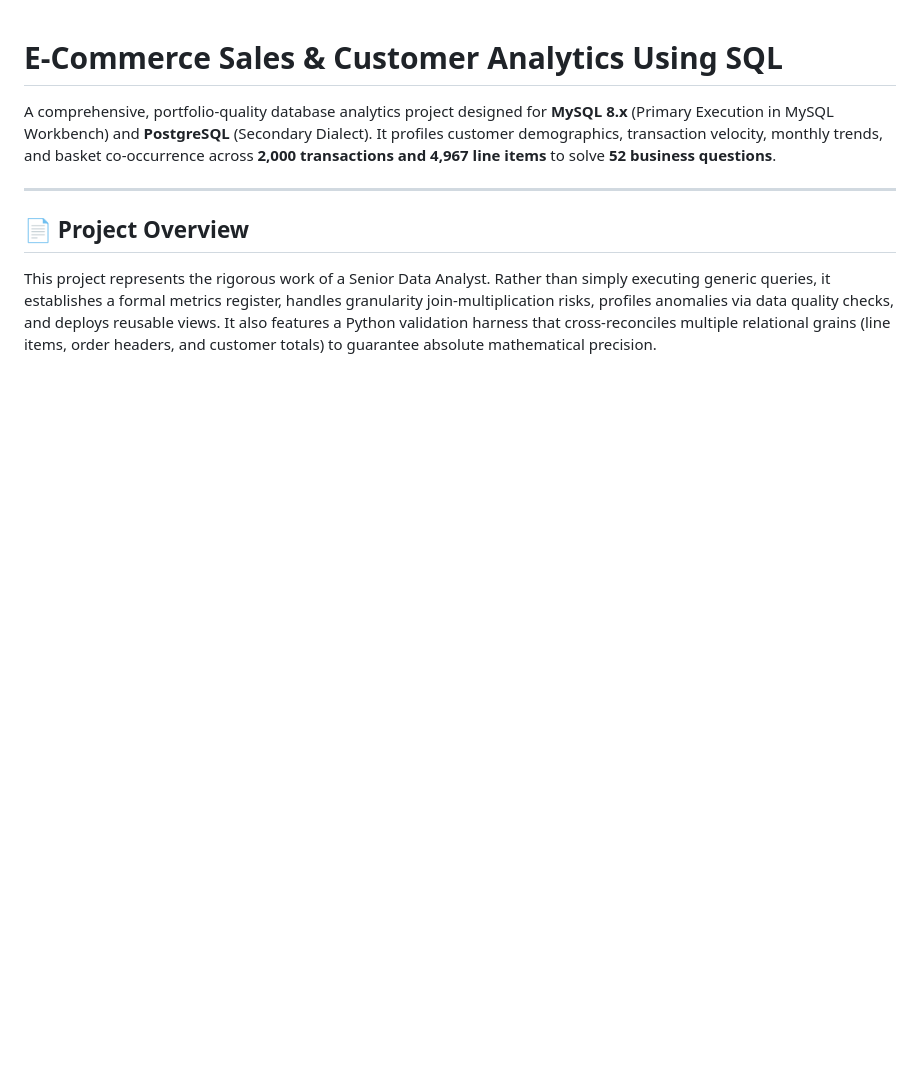
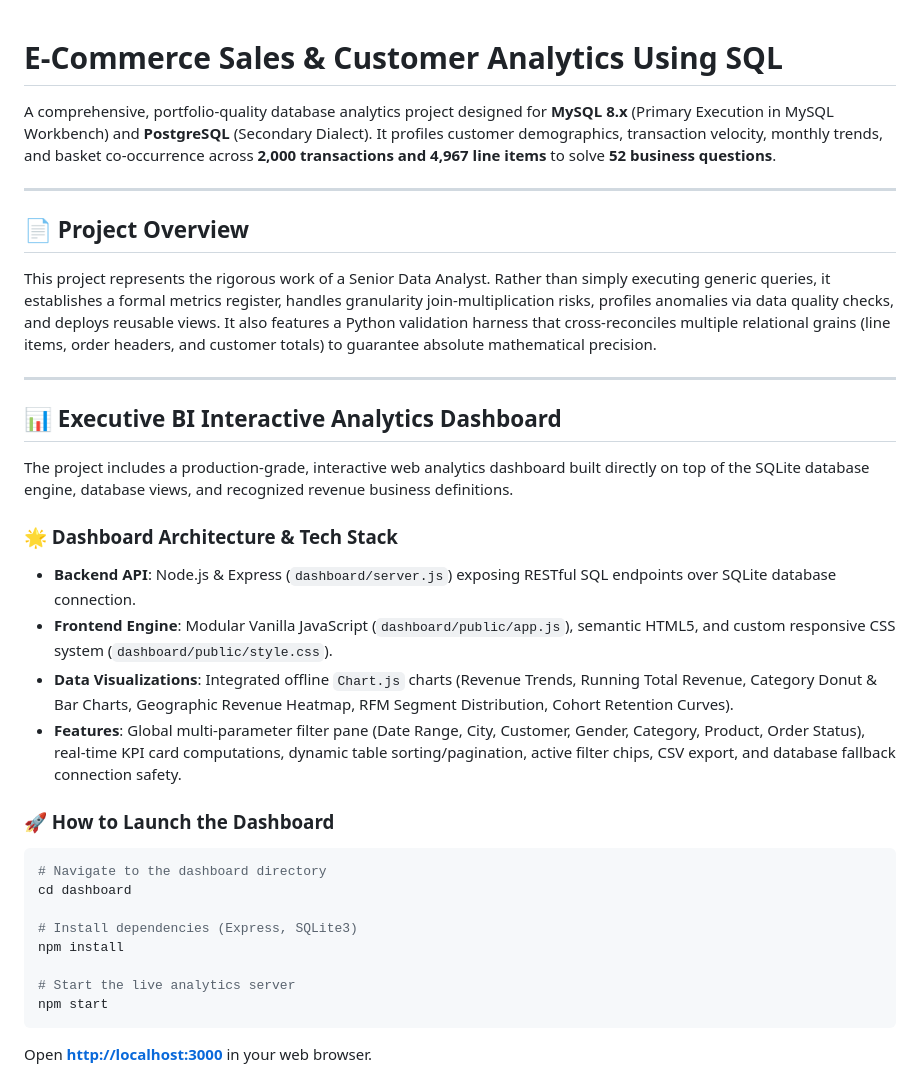
Before and after one commit to amanrathore88/E-Commerce-Data-Analysis-with-SQL, a Markdown page: README.md, the part around one of its changes. Drawn GitHub-style; blank space fills up the shorter version.

````diff
--- a/README.md
+++ b/README.md
@@ -6,3 +6,29 @@ A comprehensive, portfolio-quality database analytics project designed for **MyS
 
 ## 📄 Project Overview
 This project represents the rigorous work of a Senior Data Analyst. Rather than simply executing generic queries, it establishes a formal metrics register, handles granularity join-multiplication risks, profiles anomalies via data quality checks, and deploys reusable views. It also features a Python validation harness that cross-reconciles multiple relational grains (line items, order headers, and customer totals) to guarantee absolute mathematical precision.
+
+---
+
+## 📊 Executive BI Interactive Analytics Dashboard
+
+The project includes a production-grade, interactive web analytics dashboard built directly on top of the SQLite database engine, database views, and recognized revenue business definitions.
+
+### 🌟 Dashboard Architecture & Tech Stack
+- **Backend API**: Node.js & Express (`dashboard/server.js`) exposing RESTful SQL endpoints over SQLite database connection.
+- **Frontend Engine**: Modular Vanilla JavaScript (`dashboard/public/app.js`), semantic HTML5, and custom responsive CSS system (`dashboard/public/style.css`).
+- **Data Visualizations**: Integrated offline `Chart.js` charts (Revenue Trends, Running Total Revenue, Category Donut & Bar Charts, Geographic Revenue Heatmap, RFM Segment Distribution, Cohort Retention Curves).
+- **Features**: Global multi-parameter filter pane (Date Range, City, Customer, Gender, Category, Product, Order Status), real-time KPI card computations, dynamic table sorting/pagination, active filter chips, CSV export, and database fallback connection safety.
+
+### 🚀 How to Launch the Dashboard
+```bash
+# Navigate to the dashboard directory
+cd dashboard
+
+# Install dependencies (Express, SQLite3)
+npm install
+
+# Start the live analytics server
+npm start
+```
+Open **[http://localhost:3000](http://localhost:3000)** in your web browser.
+
````
Also changed, not shown: other parts of README.md (+20 -0 lines), dashboard/screenshots/dashboard_01_overview_header_filters.png (added), dashboard/screenshots/dashboard_02_overview_primary_kpis.png (added), dashboard/screenshots/dashboard_03_overview_secondary_kpis_trends.png (added), dashboard/screenshots/dashboard_04_products_categories_overview.png (added), dashboard/screenshots/dashboard_05_products_top_worst_performers.png (added), 9 other files.
